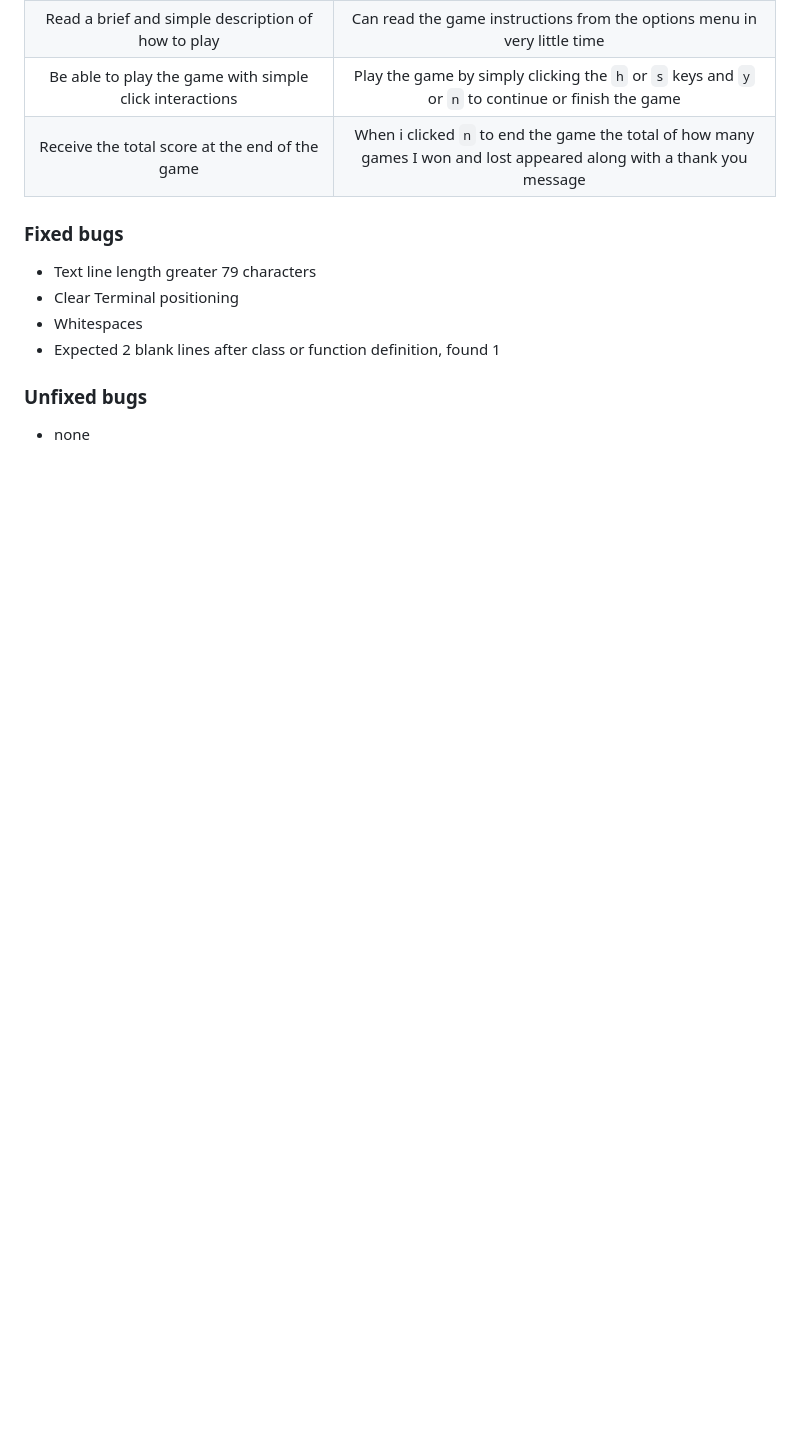
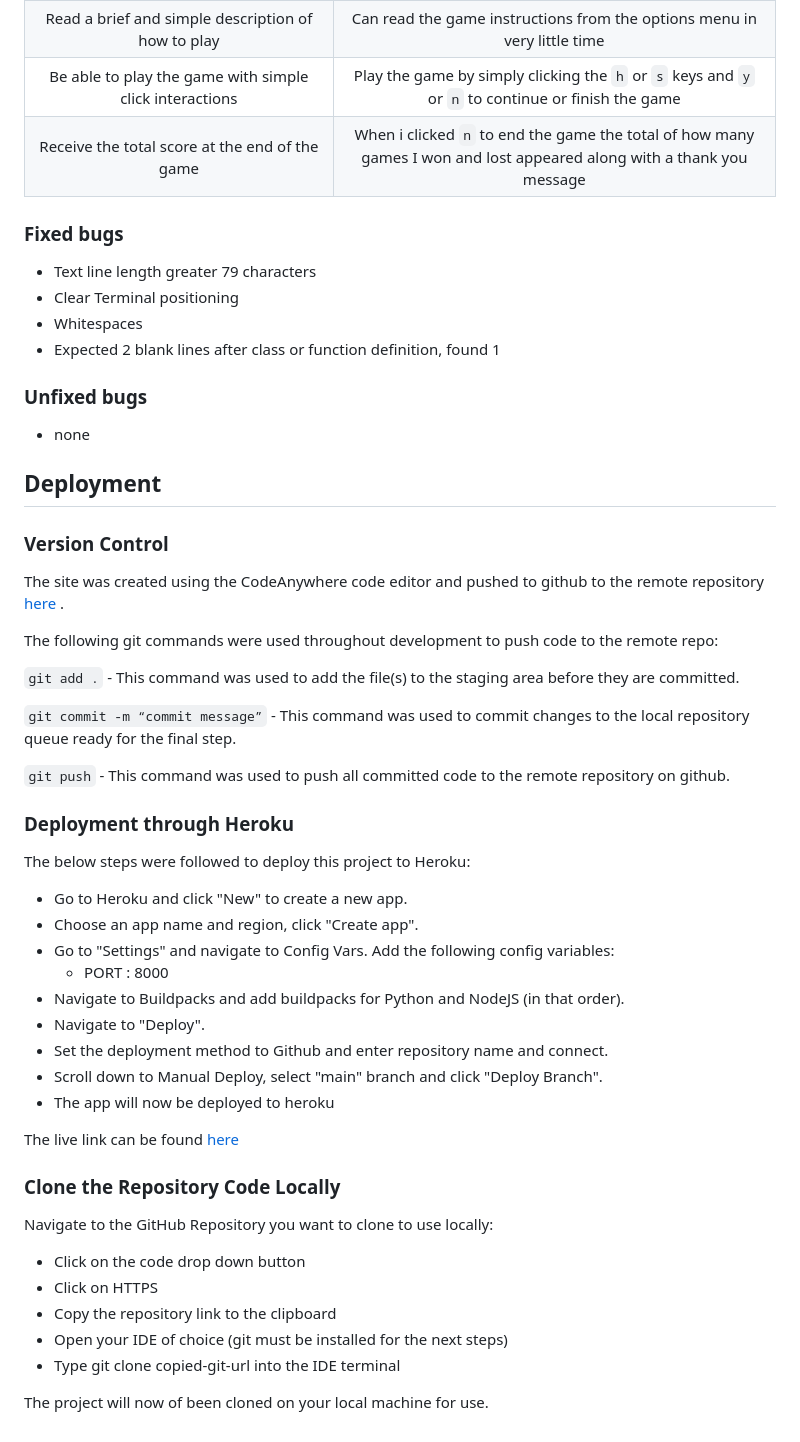
Before and after one commit to PatrickG0308/PP3-BlackJack, a Markdown page: README.md, the part around the change. Drawn GitHub-style; blank space fills up the shorter version.

Commit message:
add deployment section to README

````diff
--- a/README.md
+++ b/README.md
@@ -205,3 +205,45 @@ The game is intended to be played over the course of a few minutes. It does not
 ### Unfixed bugs
 
 - none
+
+## Deployment
+
+### Version Control
+
+The site was created using the CodeAnywhere code editor and pushed to github to the remote repository [here](https://github.com/PatrickG0308/PP3-BlackJack) .
+
+The following git commands were used throughout development to push code to the remote repo:
+
+```git add .```  - This command was used to add the file(s) to the staging area before they are committed.
+
+```git commit -m “commit message”```  - This command was used to commit changes to the local repository queue ready for the final step.
+
+```git push```  - This command was used to push all committed code to the remote repository on github.
+
+### Deployment through Heroku
+
+The below steps were followed to deploy this project to Heroku:
+
+* Go to Heroku and click "New" to create a new app.
+* Choose an app name and region, click "Create app".
+* Go to "Settings" and navigate to Config Vars. Add the following config variables:
+    * PORT : 8000
+* Navigate to Buildpacks and add buildpacks for Python and NodeJS (in that order).
+* Navigate to "Deploy".
+* Set the deployment method to Github and enter repository name and connect.
+* Scroll down to Manual Deploy, select "main" branch and click "Deploy Branch".
+* The app will now be deployed to heroku
+
+The live link can be found [here](https://blackjack-pgrant-e8836bcdd18d.herokuapp.com/)
+
+### Clone the Repository Code Locally
+
+Navigate to the GitHub Repository you want to clone to use locally:
+
+- Click on the code drop down button
+- Click on HTTPS
+- Copy the repository link to the clipboard
+- Open your IDE of choice (git must be installed for the next steps)
+- Type git clone copied-git-url into the IDE terminal
+
+The project will now of been cloned on your local machine for use.
````
